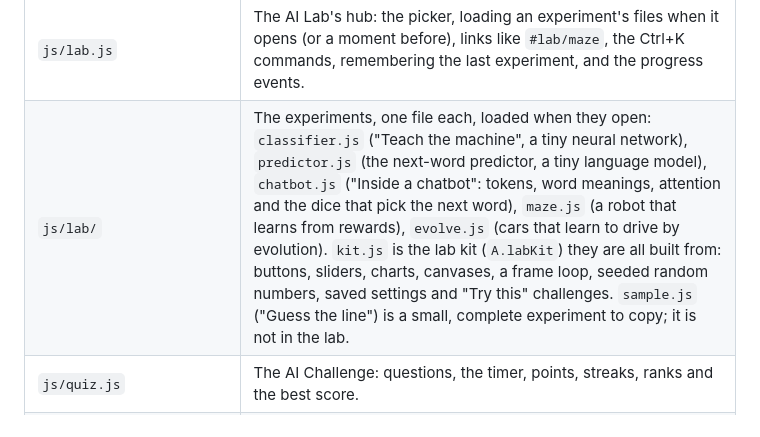
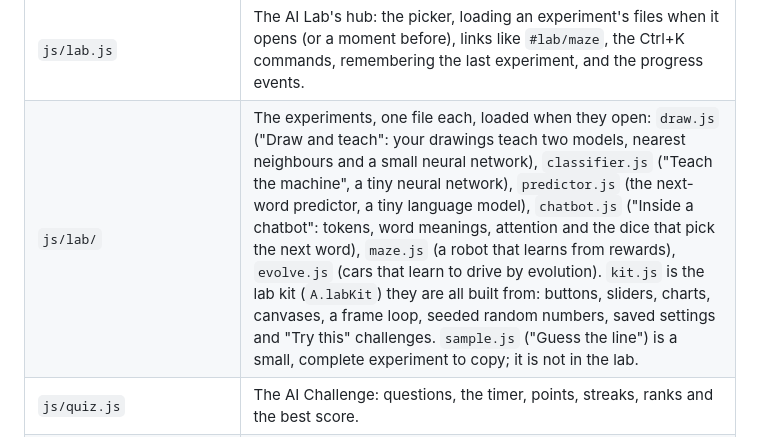
Before and after one commit to Newfter/AI-Compass, a Markdown page: README.md, the part around the change. Drawn GitHub-style.

Commit message:
README: the js/lab/ row names draw.js
Co-Authored-By: Claude Opus 5.5 <noreply@anthropic.com>
Claude-Session: https://claude.ai/code/session_01U5GuAFtPKH1C59AMBtMTNu

```diff
--- a/README.md
+++ b/README.md
@@ -57,7 +57,7 @@ A local server shows you the site the way GitHub Pages serves it.
 | `js/neural-bg.js` | The animated "brain" drawn behind the page. |
 | `js/lessons.js` | The lessons: progress panel, lesson cards, the lesson reader, the mini-labs, reading aloud and the certificate. |
 | `js/lab.js` | The AI Lab's hub: the picker, loading an experiment's files when it opens (or a moment before), links like `#lab/maze`, the Ctrl+K commands, remembering the last experiment, and the progress events. |
-| `js/lab/` | The experiments, one file each, loaded when they open: `classifier.js` ("Teach the machine", a tiny neural network), `predictor.js` (the next-word predictor, a tiny language model), `chatbot.js` ("Inside a chatbot": tokens, word meanings, attention and the dice that pick the next word), `maze.js` (a robot that learns from rewards), `evolve.js` (cars that learn to drive by evolution). `kit.js` is the lab kit (`A.labKit`) they are all built from: buttons, sliders, charts, canvases, a frame loop, seeded random numbers, saved settings and "Try this" challenges. `sample.js` ("Guess the line") is a small, complete experiment to copy; it is not in the lab. |
+| `js/lab/` | The experiments, one file each, loaded when they open: `draw.js` ("Draw and teach": your drawings teach two models, nearest neighbours and a small neural network), `classifier.js` ("Teach the machine", a tiny neural network), `predictor.js` (the next-word predictor, a tiny language model), `chatbot.js` ("Inside a chatbot": tokens, word meanings, attention and the dice that pick the next word), `maze.js` (a robot that learns from rewards), `evolve.js` (cars that learn to drive by evolution). `kit.js` is the lab kit (`A.labKit`) they are all built from: buttons, sliders, charts, canvases, a frame loop, seeded random numbers, saved settings and "Try this" challenges. `sample.js` ("Guess the line") is a small, complete experiment to copy; it is not in the lab. |
 | `js/quiz.js` | The AI Challenge: questions, the timer, points, streaks, ranks and the best score. |
 | `js/glossary.js` | The glossary: search with "did you mean?", categories, the A–Z strip, term cards and a random term. |
 | `js/timeline.js` | "A Short History of AI": the era chips and the line that fills as you scroll. |
```
